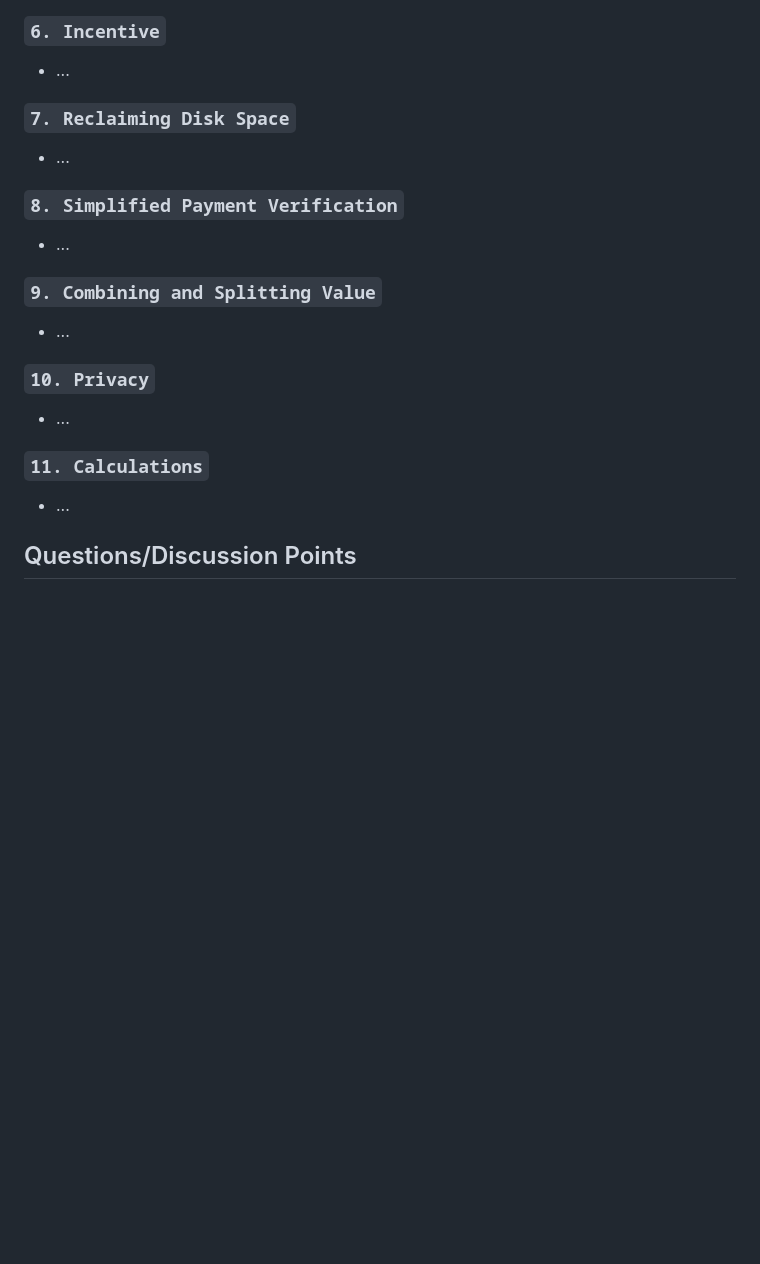
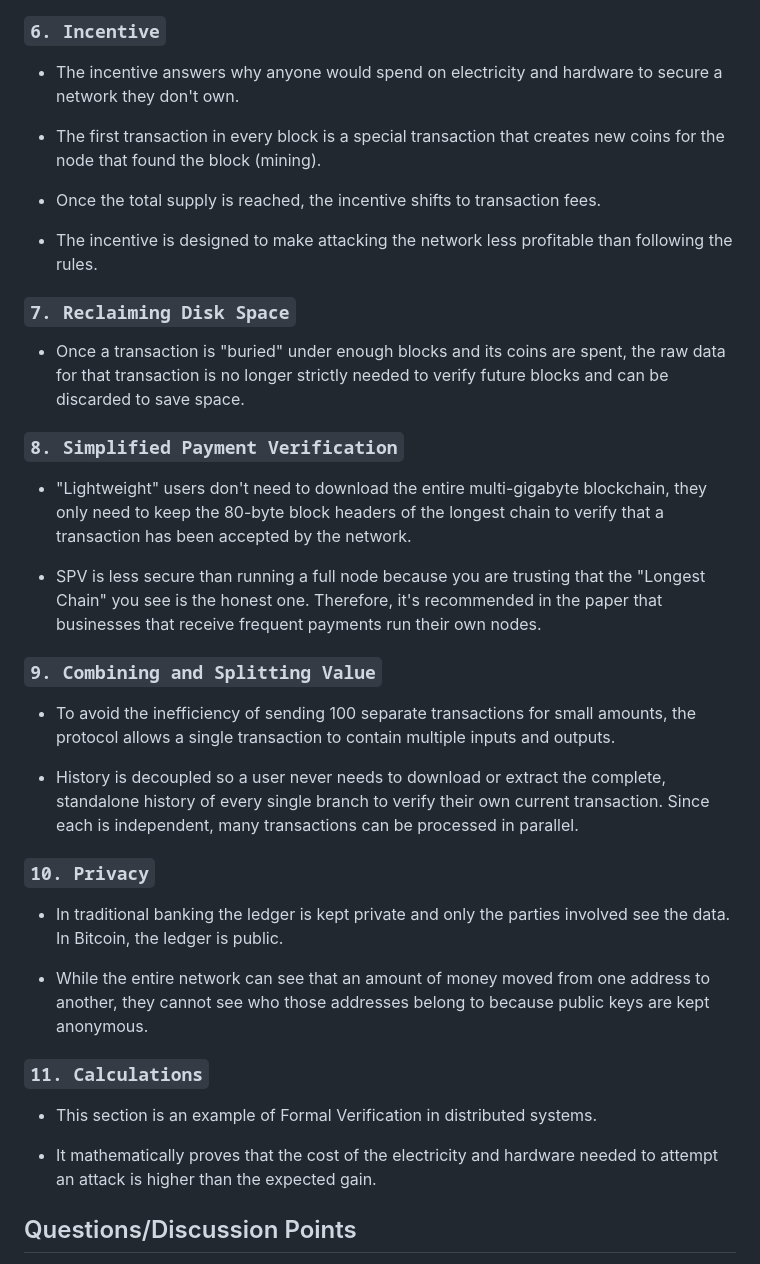
Before and after one commit to angelicagardner/paper-collection, a Markdown page: papers/bitcoin-peer-to-peer-electronic-cash-system.md, the part around the change. GitHub-like rendering; blank space fills up the shorter version.

Commit message:
Finish bitcoin-peer-to-peer-electronic-cash-system.md

```diff
--- a/papers/bitcoin-peer-to-peer-electronic-cash-system.md
+++ b/papers/bitcoin-peer-to-peer-electronic-cash-system.md
@@ -59,22 +59,42 @@ year: 2008
 - Nodes always consider the longest chain (with the most proof-of-work) to be the correct one and will switch to a longer branch if it appears, ensuring the network eventually converges on a single history.
 
 ### `6. Incentive`
-- ...
+
+- The incentive answers why anyone would spend on electricity and hardware to secure a network they don't own.
+
+- The first transaction in every block is a special transaction that creates new coins for the node that found the block (mining).
+
+- Once the total supply is reached, the incentive shifts to transaction fees.
+
+- The incentive is designed to make attacking the network less profitable than following the rules.
 
 ### `7. Reclaiming Disk Space`
-- ...
+
+- Once a transaction is "buried" under enough blocks and its coins are spent, the raw data for that transaction is no longer strictly needed to verify future blocks and can be discarded to save space.
 
 ### `8. Simplified Payment Verification`
-- ...
+
+- "Lightweight" users don't need to download the entire multi-gigabyte blockchain, they only need to keep the 80-byte block headers of the longest chain to verify that a transaction has been accepted by the network.
+
+- SPV is less secure than running a full node because you are trusting that the "Longest Chain" you see is the honest one. Therefore, it's recommended in the paper that businesses that receive frequent payments run their own nodes.
 
 ### `9. Combining and Splitting Value`
-- ...
+
+- To avoid the inefficiency of sending 100 separate transactions for small amounts, the protocol allows a single transaction to contain multiple inputs and outputs.
+
+- History is decoupled so a user never needs to download or extract the complete, standalone history of every single branch to verify their own current transaction. Since each is independent, many transactions can be processed in parallel.
 
 ### `10. Privacy`
-- ...
+
+- In traditional banking the ledger is kept private and only the parties involved see the data. In Bitcoin, the ledger is public.
+
+- While the entire network can see that an amount of money moved from one address to another, they cannot see who those addresses belong to because public keys are kept anonymous.
 
 ### `11. Calculations`
-- ...
+
+- This section is an example of Formal Verification in distributed systems.
+
+- It mathematically proves that the cost of the electricity and hardware needed to attempt an attack is higher than the expected gain.
 
 ## Questions/Discussion Points
 
```
